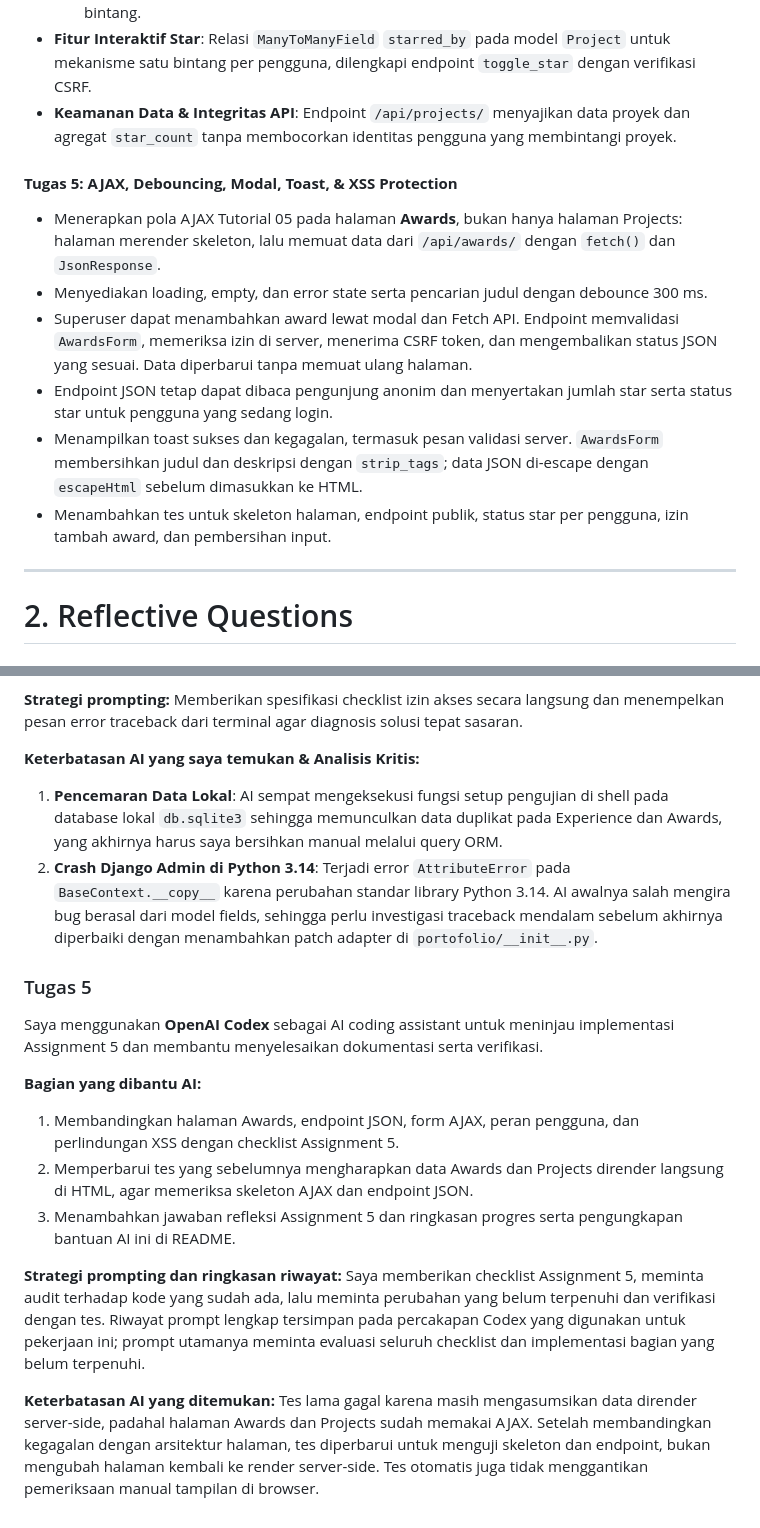
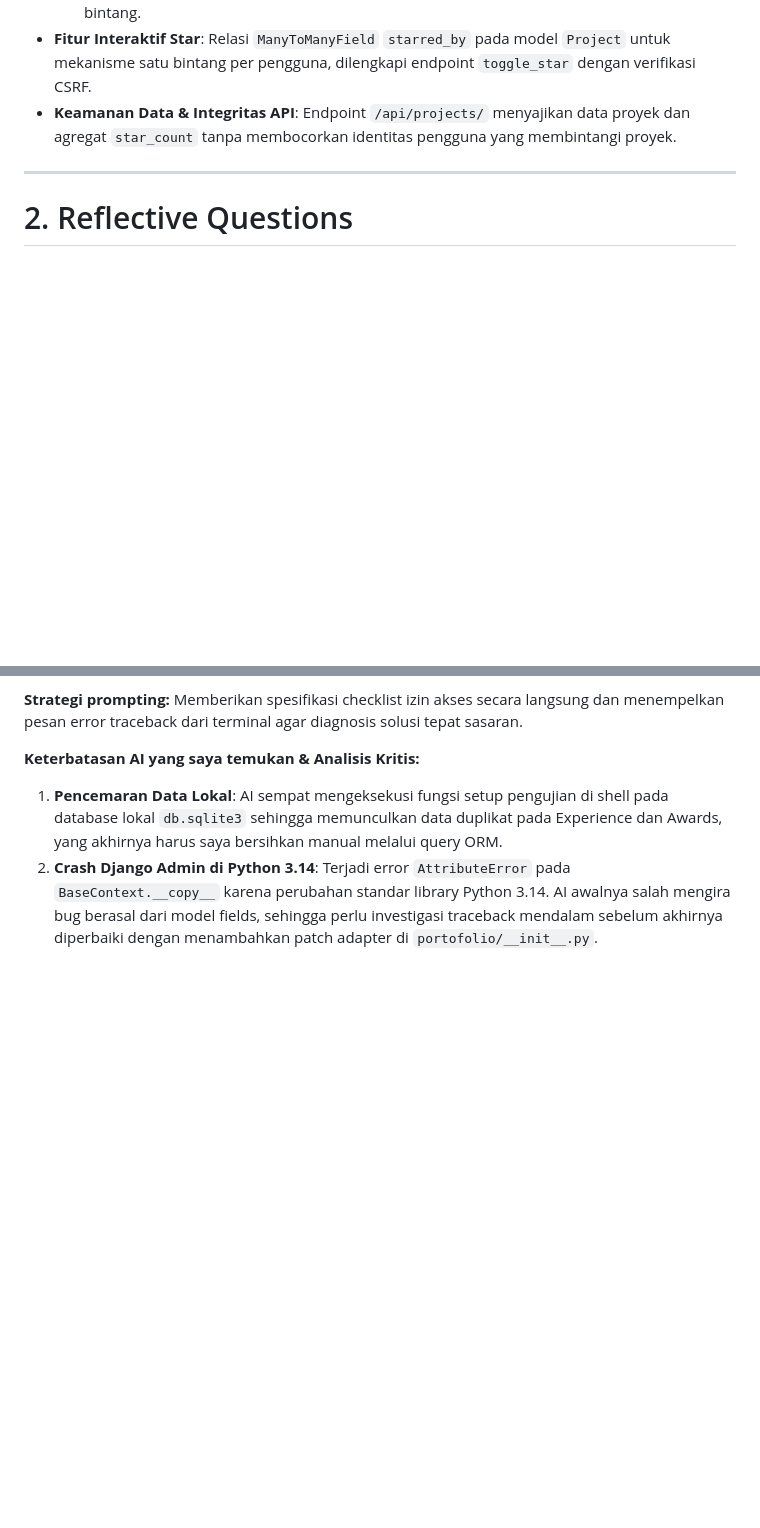
Before and after one commit to rayyouw/myportofolio, a Markdown page: README.md, 2 parts joined by grey strips. Drawn GitHub-style; blank space fills up the shorter version.

Commit message:
docs(readme): leave assignment 5 for manual entry

```diff
--- a/README.md
+++ b/README.md
@@ -92,14 +92,6 @@ Proyek ini adalah website portofolio pribadi berbasis Django yang dikembangkan s
 - **Fitur Interaktif Star**: Relasi `ManyToManyField` `starred_by` pada model `Project` untuk mekanisme satu bintang per pengguna, dilengkapi endpoint `toggle_star` dengan verifikasi CSRF.
 - **Keamanan Data & Integritas API**: Endpoint `/api/projects/` menyajikan data proyek dan agregat `star_count` tanpa membocorkan identitas pengguna yang membintangi proyek.
 
-#### **Tugas 5: AJAX, Debouncing, Modal, Toast, & XSS Protection**
-- Menerapkan pola AJAX Tutorial 05 pada halaman **Awards**, bukan hanya halaman Projects: halaman merender skeleton, lalu memuat data dari `/api/awards/` dengan `fetch()` dan `JsonResponse`.
-- Menyediakan loading, empty, dan error state serta pencarian judul dengan debounce 300 ms.
-- Superuser dapat menambahkan award lewat modal dan Fetch API. Endpoint memvalidasi `AwardsForm`, memeriksa izin di server, menerima CSRF token, dan mengembalikan status JSON yang sesuai. Data diperbarui tanpa memuat ulang halaman.
-- Endpoint JSON tetap dapat dibaca pengunjung anonim dan menyertakan jumlah star serta status star untuk pengguna yang sedang login.
-- Menampilkan toast sukses dan kegagalan, termasuk pesan validasi server. `AwardsForm` membersihkan judul dan deskripsi dengan `strip_tags`; data JSON di-escape dengan `escapeHtml` sebelum dimasukkan ke HTML.
-- Menambahkan tes untuk skeleton halaman, endpoint publik, status star per pengguna, izin tambah award, dan pembersihan input.
-
 ---
 
 # 2. Reflective Questions
@@ -213,15 +191,3 @@ Saya menggunakan **Google Antigravity** sebagai bantuan selama mengerjakan tugas
 **Keterbatasan AI yang saya temukan & Analisis Kritis:**
 1. **Pencemaran Data Lokal**: AI sempat mengeksekusi fungsi setup pengujian di shell pada database lokal `db.sqlite3` sehingga memunculkan data duplikat pada Experience dan Awards, yang akhirnya harus saya bersihkan manual melalui query ORM.
 2. **Crash Django Admin di Python 3.14**: Terjadi error `AttributeError` pada `BaseContext.__copy__` karena perubahan standar library Python 3.14. AI awalnya salah mengira bug berasal dari model fields, sehingga perlu investigasi traceback mendalam sebelum akhirnya diperbaiki dengan menambahkan patch adapter di `portofolio/__init__.py`.
-
-### Tugas 5
-Saya menggunakan **OpenAI Codex** sebagai AI coding assistant untuk meninjau implementasi Assignment 5 dan membantu menyelesaikan dokumentasi serta verifikasi.
-
-**Bagian yang dibantu AI:**
-1. Membandingkan halaman Awards, endpoint JSON, form AJAX, peran pengguna, dan perlindungan XSS dengan checklist Assignment 5.
-2. Memperbarui tes yang sebelumnya mengharapkan data Awards dan Projects dirender langsung di HTML, agar memeriksa skeleton AJAX dan endpoint JSON.
-3. Menambahkan jawaban refleksi Assignment 5 dan ringkasan progres serta pengungkapan bantuan AI ini di README.
-
-**Strategi prompting dan ringkasan riwayat:** Saya memberikan checklist Assignment 5, meminta audit terhadap kode yang sudah ada, lalu meminta perubahan yang belum terpenuhi dan verifikasi dengan tes. Riwayat prompt lengkap tersimpan pada percakapan Codex yang digunakan untuk pekerjaan ini; prompt utamanya meminta evaluasi seluruh checklist dan implementasi bagian yang belum terpenuhi.
-
-**Keterbatasan AI yang ditemukan:** Tes lama gagal karena masih mengasumsikan data dirender server-side, padahal halaman Awards dan Projects sudah memakai AJAX. Setelah membandingkan kegagalan dengan arsitektur halaman, tes diperbarui untuk menguji skeleton dan endpoint, bukan mengubah halaman kembali ke render server-side. Tes otomatis juga tidak menggantikan pemeriksaan manual tampilan di browser.
```
Also changed, not shown: other parts of README.md (+0 -14 lines).
